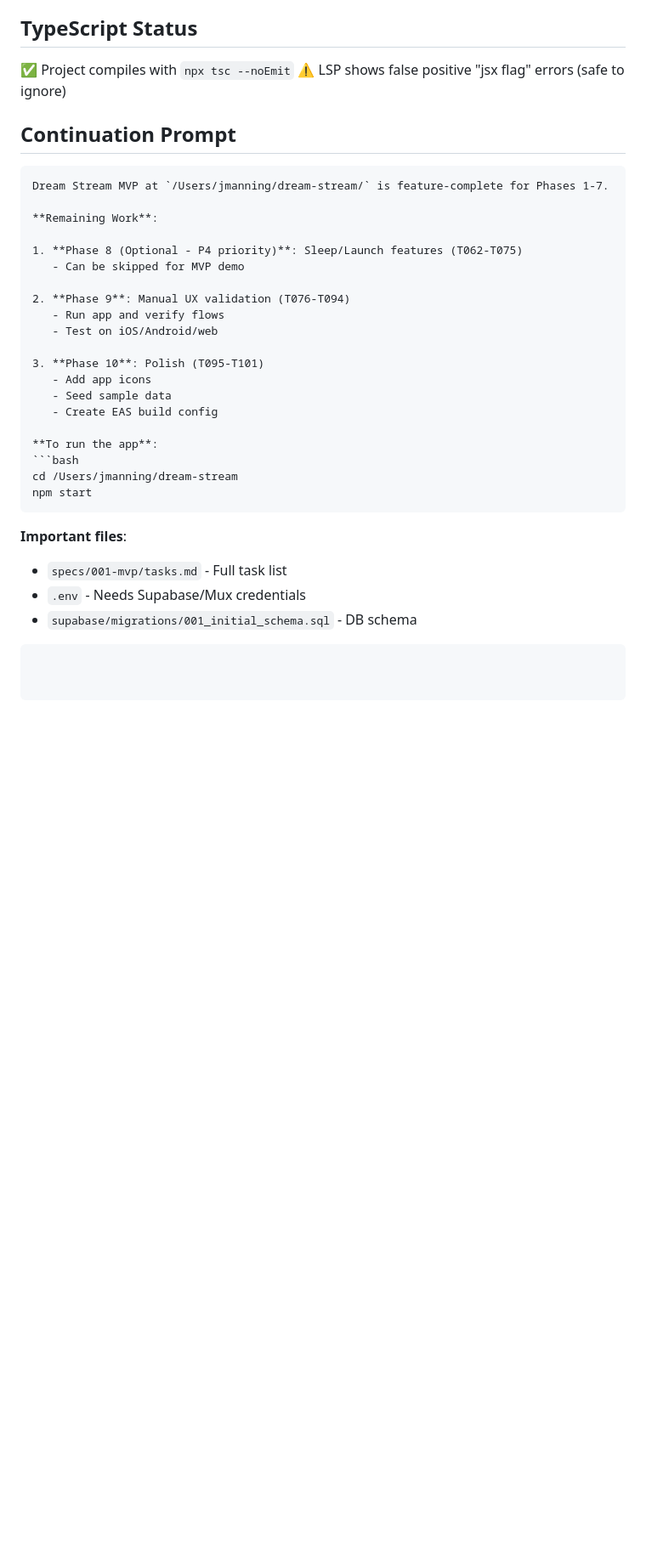
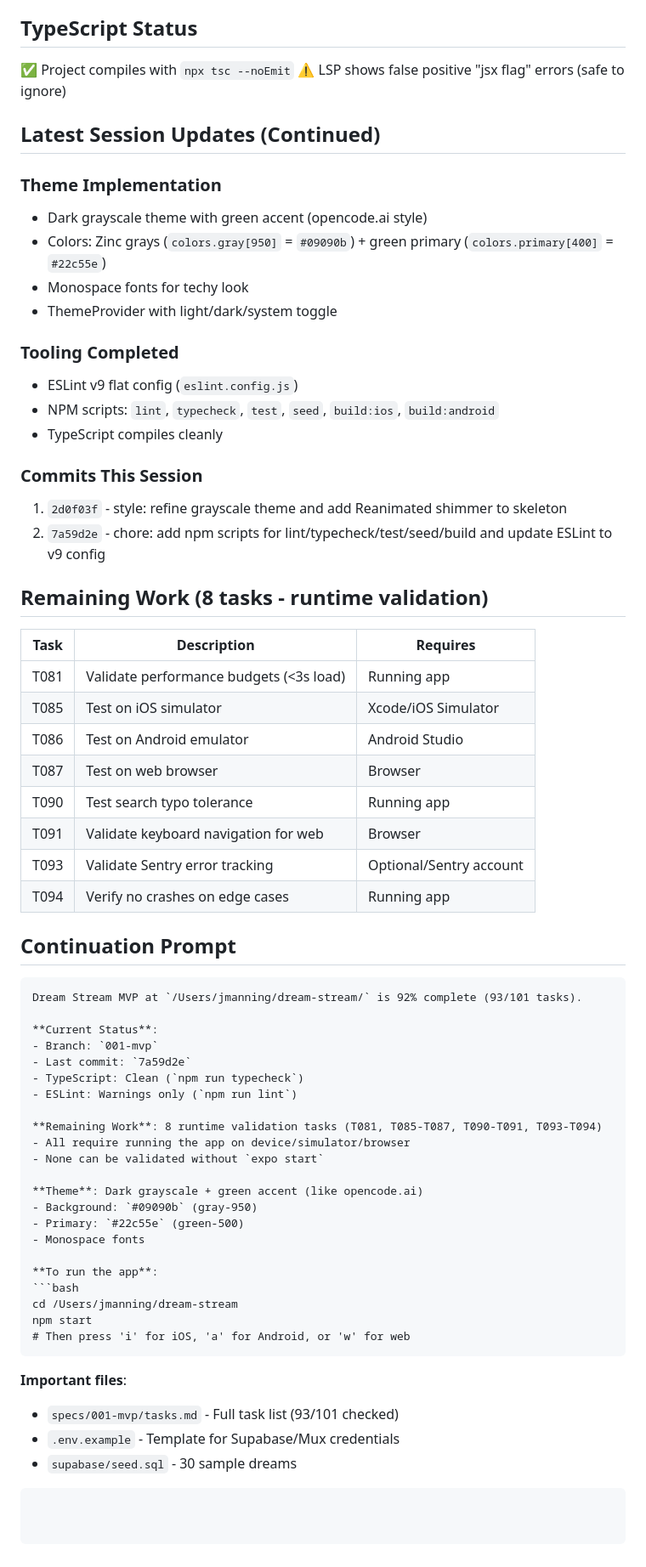
Before and after one commit to ContextLab/dream-stream, a Markdown page: notes/session-2026-01-10.md, the part around one of its changes. Shown at 85% size. GitHub-like rendering; blank space fills up the shorter version.

Commit message:
docs: update session notes with 93/101 completion status

````diff
--- a/notes/session-2026-01-10.md
+++ b/notes/session-2026-01-10.md
@@ -154,33 +154,65 @@ types/
 ✅ Project compiles with `npx tsc --noEmit`
 ⚠️ LSP shows false positive "jsx flag" errors (safe to ignore)
 
+## Latest Session Updates (Continued)
+
+### Theme Implementation
+- Dark grayscale theme with green accent (opencode.ai style)
+- Colors: Zinc grays (`colors.gray[950]` = `#09090b`) + green primary (`colors.primary[400]` = `#22c55e`)
+- Monospace fonts for techy look
+- ThemeProvider with light/dark/system toggle
+
+### Tooling Completed
+- ESLint v9 flat config (`eslint.config.js`)
+- NPM scripts: `lint`, `typecheck`, `test`, `seed`, `build:ios`, `build:android`
+- TypeScript compiles cleanly
+
+### Commits This Session
+1. `2d0f03f` - style: refine grayscale theme and add Reanimated shimmer to skeleton
+2. `7a59d2e` - chore: add npm scripts for lint/typecheck/test/seed/build and update ESLint to v9 config
+
+## Remaining Work (8 tasks - runtime validation)
+
+| Task | Description | Requires |
+|------|-------------|----------|
+| T081 | Validate performance budgets (<3s load) | Running app |
+| T085 | Test on iOS simulator | Xcode/iOS Simulator |
+| T086 | Test on Android emulator | Android Studio |
+| T087 | Test on web browser | Browser |
+| T090 | Test search typo tolerance | Running app |
+| T091 | Validate keyboard navigation for web | Browser |
+| T093 | Validate Sentry error tracking | Optional/Sentry account |
+| T094 | Verify no crashes on edge cases | Running app |
+
 ## Continuation Prompt
 
 ```
-Dream Stream MVP at `/Users/jmanning/dream-stream/` is feature-complete for Phases 1-7.
+Dream Stream MVP at `/Users/jmanning/dream-stream/` is 92% complete (93/101 tasks).
 
-**Remaining Work**:
+**Current Status**:
+- Branch: `001-mvp`
+- Last commit: `7a59d2e`
+- TypeScript: Clean (`npm run typecheck`)
+- ESLint: Warnings only (`npm run lint`)
 
-1. **Phase 8 (Optional - P4 priority)**: Sleep/Launch features (T062-T075)
-   - Can be skipped for MVP demo
+**Remaining Work**: 8 runtime validation tasks (T081, T085-T087, T090-T091, T093-T094)
+- All require running the app on device/simulator/browser
+- None can be validated without `expo start`
 
-2. **Phase 9**: Manual UX validation (T076-T094)
-   - Run app and verify flows
-   - Test on iOS/Android/web
-
-3. **Phase 10**: Polish (T095-T101)
-   - Add app icons
-   - Seed sample data
-   - Create EAS build config
+**Theme**: Dark grayscale + green accent (like opencode.ai)
+- Background: `#09090b` (gray-950)
+- Primary: `#22c55e` (green-500)
+- Monospace fonts
 
 **To run the app**:
 ```bash
 cd /Users/jmanning/dream-stream
 npm start
+# Then press 'i' for iOS, 'a' for Android, or 'w' for web
 ```
 
 **Important files**:
-- `specs/001-mvp/tasks.md` - Full task list
-- `.env` - Needs Supabase/Mux credentials
-- `supabase/migrations/001_initial_schema.sql` - DB schema
+- `specs/001-mvp/tasks.md` - Full task list (93/101 checked)
+- `.env.example` - Template for Supabase/Mux credentials
+- `supabase/seed.sql` - 30 sample dreams
 ```
````
Also changed, not shown: other parts of notes/session-2026-01-10.md (+5 -5 lines).
